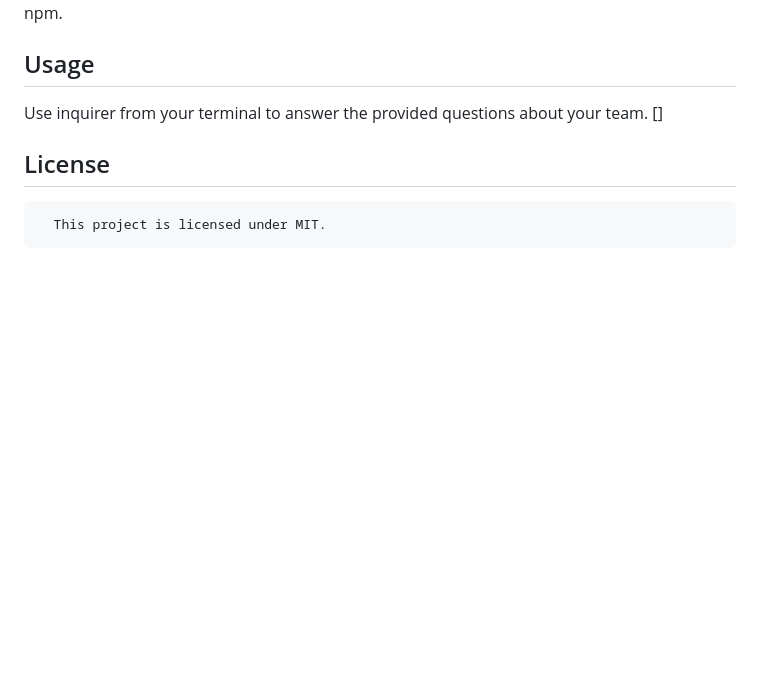
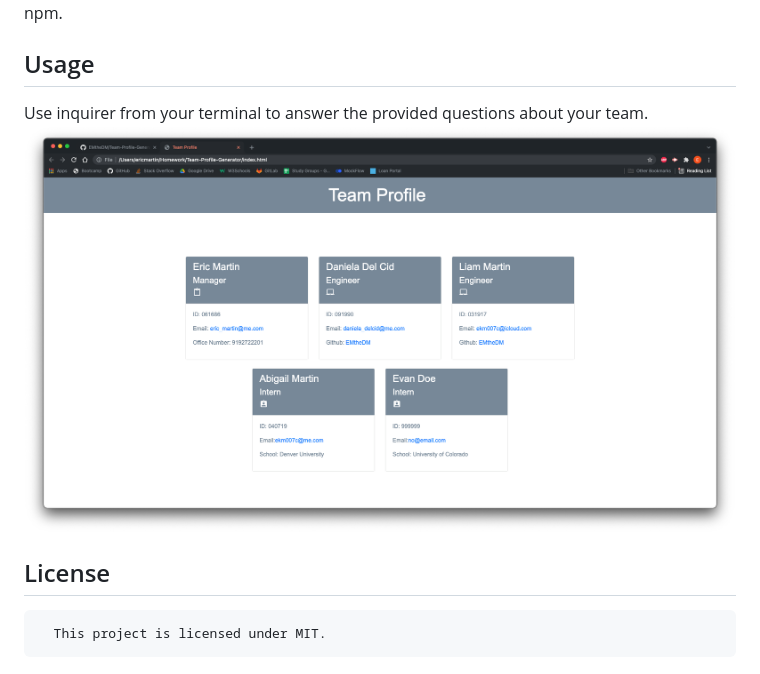
Before and after one commit to EMtheDM/Team-Profile-Generator, a Markdown page: README.md, the part around the change. Drawn GitHub-style; pictures changed too: assets/screenshot.png (added); blank space fills up the shorter version.

```diff
--- a/README.md
+++ b/README.md
@@ -12,7 +12,7 @@
   Navigate to https://github.com/EMtheDM/Team-Profile-Generator and clone the repo into your text editor. Make sure to download and install Node.js. Install file system and inquirer from npm.
   ## Usage
   Use inquirer from your terminal to answer the provided questions about your team.
-  []
+  ![Screenshot](/assets/screenshot.png)
   ## License
       This project is licensed under MIT.
   ## Questions
```
Also changed, not shown: 1 other file.
